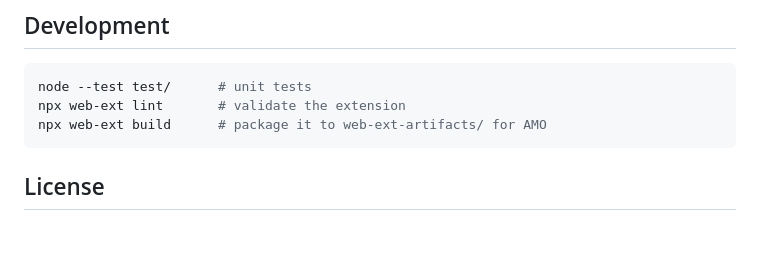
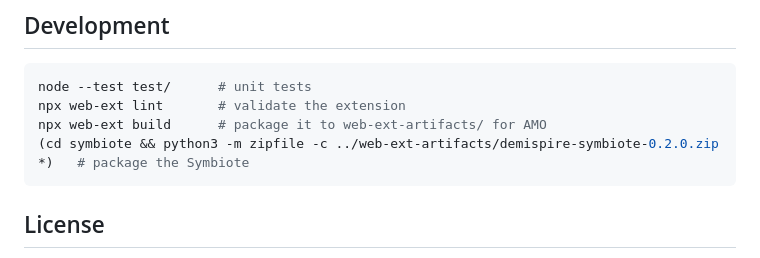
Before and after one commit to cptn-cosmo/demispire, a Markdown page: README.md, the part around the change. Rendered like a GitHub page; blank space fills up the shorter version.

Commit message:
Document Symbiote packaging
Co-Authored-By: Claude Opus 5.5 <noreply@anthropic.com>

````diff
--- a/README.md
+++ b/README.md
@@ -98,6 +98,7 @@ of sending it) and **Debug logging** (print each roll to the page console).
 node --test test/      # unit tests
 npx web-ext lint       # validate the extension
 npx web-ext build      # package it to web-ext-artifacts/ for AMO
+(cd symbiote && python3 -m zipfile -c ../web-ext-artifacts/demispire-symbiote-0.2.0.zip *)   # package the Symbiote
 ```
 
 ## License
````
